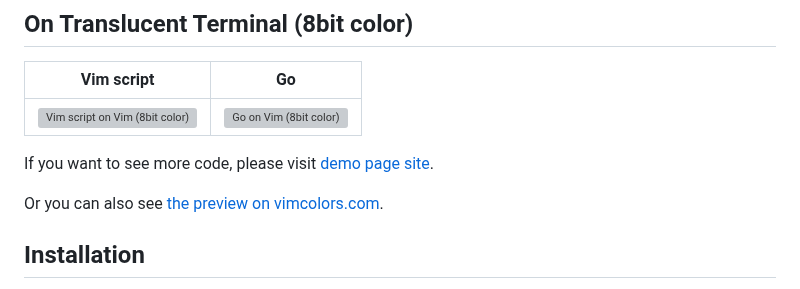
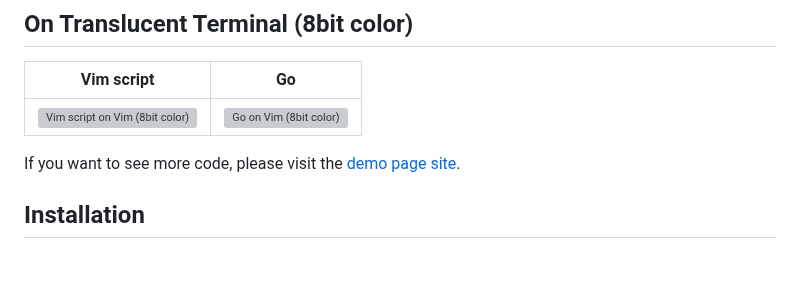
Before and after one commit to rhysd/vim-color-spring-night, a Markdown page: README.md, the part around one of its changes. GitHub-like rendering; blank space fills up the shorter version; grey boxes are pictures that could not be loaded.

Commit message:
remove a dead link to vimcolors.com

```diff
--- a/README.md
+++ b/README.md
@@ -35,9 +35,7 @@ shiny yellow foreground and *sakura*:cherry_blossom: text selection.
 |-------------------------------------|-----------------------------|
 | ![Vim script on Vim (8bit color)][] | ![Go on Vim (8bit color)][] |
 
-If you want to see more code, please visit [demo page site][].
-
-Or you can also see [the preview on vimcolors.com](https://vimcolors.com/626/spring-night/dark).
+If you want to see more code, please visit the [demo page site][demo].
 
 
 ## Installation
```
Also changed, not shown: other parts of README.md (+1 -1 lines).
